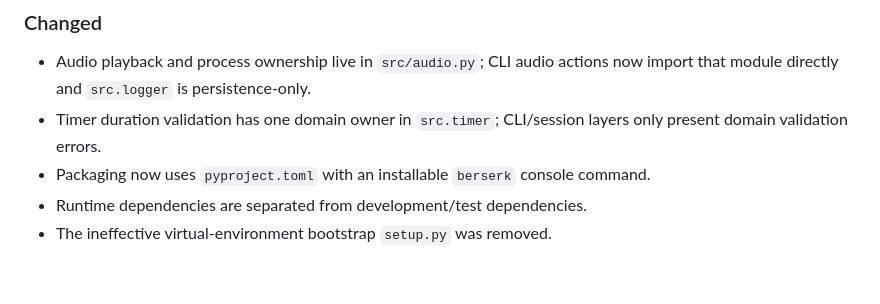
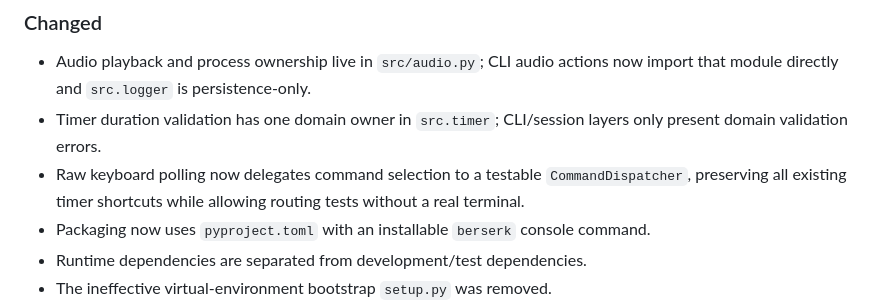
Before and after one commit to looksawful/berserk-timer, a Markdown page: CHANGELOG.md, the part around the change. GitHub-like rendering; blank space fills up the shorter version.

Commit message:
docs: record testable command dispatch boundary

```diff
--- a/CHANGELOG.md
+++ b/CHANGELOG.md
@@ -26,6 +26,7 @@ All notable changes to Berserk Timer are documented here.
 ### Changed
 - Audio playback and process ownership live in `src/audio.py`; CLI audio actions now import that module directly and `src.logger` is persistence-only.
 - Timer duration validation has one domain owner in `src.timer`; CLI/session layers only present domain validation errors.
+- Raw keyboard polling now delegates command selection to a testable `CommandDispatcher`, preserving all existing timer shortcuts while allowing routing tests without a real terminal.
 - Packaging now uses `pyproject.toml` with an installable `berserk` console command.
 - Runtime dependencies are separated from development/test dependencies.
 - The ineffective virtual-environment bootstrap `setup.py` was removed.
```
